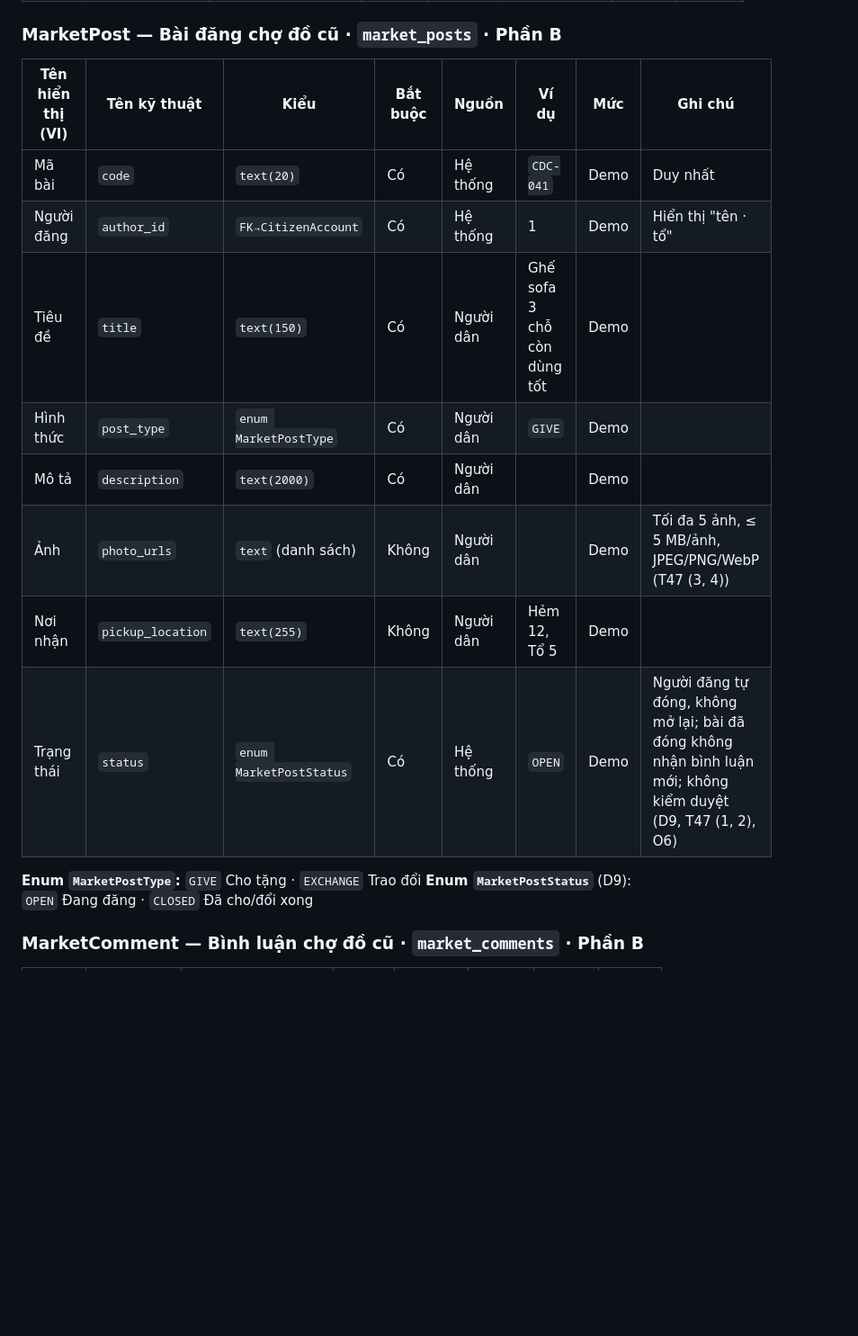
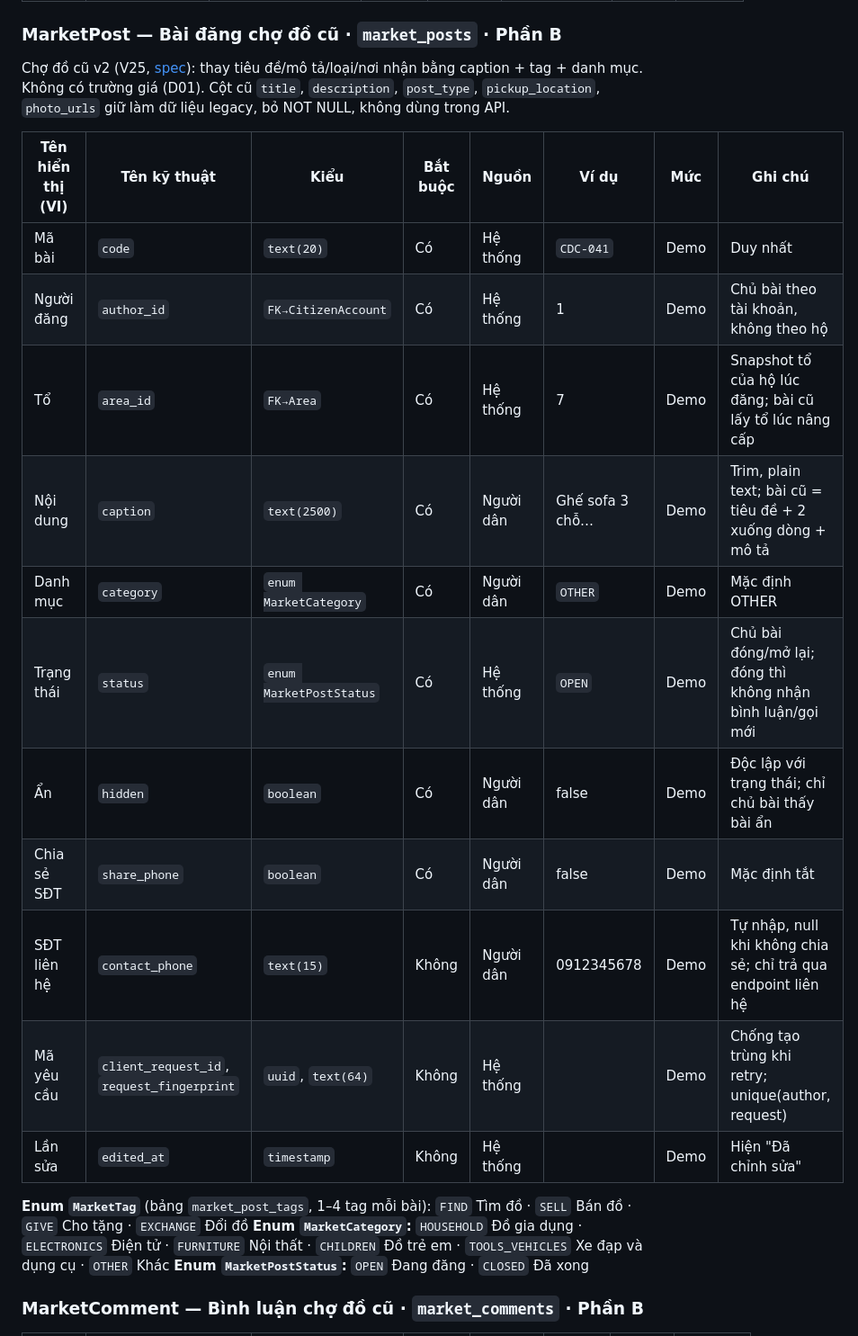
Before and after one commit to Tmihieu/he-thong-thu-gia-dich-vu-prototype, a Markdown page: docs/data-dictionary.md, the part around one of its changes. Shown at 90% size. Drawn GitHub-style; blank space fills up the shorter version.

Commit message:
docs: SPEC 9.9/O6, data dictionary va bang Flyway V25 theo cho do cu v2
Co-Authored-By: Claude Opus 5.5 <noreply@anthropic.com>

```diff
--- a/docs/data-dictionary.md
+++ b/docs/data-dictionary.md
@@ -689,21 +689,25 @@ Timeline lưu nối tiếp, không ghi đè. Không có `updated_at`, `updated_b
 
 ### MarketPost — Bài đăng chợ đồ cũ · `market_posts` · Phần B
 
+Chợ đồ cũ v2 (V25, [spec](cho-do-cu-spec.md)): thay tiêu đề/mô tả/loại/nơi nhận bằng caption + tag + danh mục. Không có trường giá (D01). Cột cũ `title`, `description`, `post_type`, `pickup_location`, `photo_urls` giữ làm dữ liệu legacy, bỏ NOT NULL, không dùng trong API.
 
-| Tên hiển thị (VI) | Tên kỹ thuật      | Kiểu                    | Bắt buộc | Nguồn     | Ví dụ                       | Mức  | Ghi chú                            |
-| ----------------- | ----------------- | ----------------------- | -------- | --------- | --------------------------- | ---- | ---------------------------------- |
-| Mã bài            | `code`            | `text(20)`              | Có       | Hệ thống  | `CDC-041`                   | Demo | Duy nhất                           |
-| Người đăng        | `author_id`       | `FK→CitizenAccount`     | Có       | Hệ thống  | 1                           | Demo | Hiển thị "tên · tổ"                |
-| Tiêu đề           | `title`           | `text(150)`             | Có       | Người dân | Ghế sofa 3 chỗ còn dùng tốt | Demo |                                    |
-| Hình thức         | `post_type`       | `enum MarketPostType`   | Có       | Người dân | `GIVE`                      | Demo |                                    |
-| Mô tả             | `description`     | `text(2000)`            | Có       | Người dân |                             | Demo |                                    |
-| Ảnh               | `photo_urls`      | `text` (danh sách)      | Không    | Người dân |                             | Demo | Tối đa 5 ảnh, ≤ 5 MB/ảnh, JPEG/PNG/WebP (T47 (3, 4)) |
-| Nơi nhận          | `pickup_location` | `text(255)`             | Không    | Người dân | Hẻm 12, Tổ 5                | Demo |                                    |
-| Trạng thái | `status` | `enum MarketPostStatus` | Có | Hệ thống | `OPEN` | Demo | Người đăng tự đóng, không mở lại; bài đã đóng không nhận bình luận mới; không kiểm duyệt (D9, T47 (1, 2), O6) |
+| Tên hiển thị (VI) | Tên kỹ thuật | Kiểu | Bắt buộc | Nguồn | Ví dụ | Mức | Ghi chú |
+| --- | --- | --- | --- | --- | --- | --- | --- |
+| Mã bài | `code` | `text(20)` | Có | Hệ thống | `CDC-041` | Demo | Duy nhất |
+| Người đăng | `author_id` | `FK→CitizenAccount` | Có | Hệ thống | 1 | Demo | Chủ bài theo tài khoản, không theo hộ |
+| Tổ | `area_id` | `FK→Area` | Có | Hệ thống | 7 | Demo | Snapshot tổ của hộ lúc đăng; bài cũ lấy tổ lúc nâng cấp |
+| Nội dung | `caption` | `text(2500)` | Có | Người dân | Ghế sofa 3 chỗ… | Demo | Trim, plain text; bài cũ = tiêu đề + 2 xuống dòng + mô tả |
+| Danh mục | `category` | `enum MarketCategory` | Có | Người dân | `OTHER` | Demo | Mặc định OTHER |
+| Trạng thái | `status` | `enum MarketPostStatus` | Có | Hệ thống | `OPEN` | Demo | Chủ bài đóng/mở lại; đóng thì không nhận bình luận/gọi mới |
+| Ẩn | `hidden` | `boolean` | Có | Người dân | false | Demo | Độc lập với trạng thái; chỉ chủ bài thấy bài ẩn |
+| Chia sẻ SĐT | `share_phone` | `boolean` | Có | Người dân | false | Demo | Mặc định tắt |
+| SĐT liên hệ | `contact_phone` | `text(15)` | Không | Người dân | 0912345678 | Demo | Tự nhập, null khi không chia sẻ; chỉ trả qua endpoint liên hệ |
+| Mã yêu cầu | `client_request_id`, `request_fingerprint` | `uuid`, `text(64)` | Không | Hệ thống | | Demo | Chống tạo trùng khi retry; unique(author, request) |
+| Lần sửa | `edited_at` | `timestamp` | Không | Hệ thống | | Demo | Hiện "Đã chỉnh sửa" |
 
-
-**Enum `MarketPostType`:** `GIVE` Cho tặng · `EXCHANGE` Trao đổi
-**Enum `MarketPostStatus`** (D9): `OPEN` Đang đăng · `CLOSED` Đã cho/đổi xong
+**Enum `MarketTag`** (bảng `market_post_tags`, 1–4 tag mỗi bài): `FIND` Tìm đồ · `SELL` Bán đồ · `GIVE` Cho tặng · `EXCHANGE` Đổi đồ
+**Enum `MarketCategory`:** `HOUSEHOLD` Đồ gia dụng · `ELECTRONICS` Điện tử · `FURNITURE` Nội thất · `CHILDREN` Đồ trẻ em · `TOOLS_VEHICLES` Xe đạp và dụng cụ · `OTHER` Khác
+**Enum `MarketPostStatus`:** `OPEN` Đang đăng · `CLOSED` Đã xong
 
 ### MarketComment — Bình luận chợ đồ cũ · `market_comments` · Phần B
 
```
Also changed, not shown: other parts of docs/data-dictionary.md (+14 -5 lines), SPEC.md (+2 -2 lines), tasks/plan.md (+1 -0 lines).
